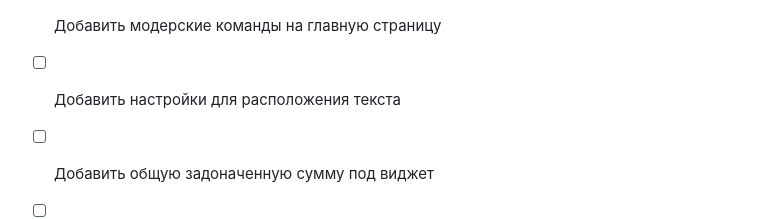
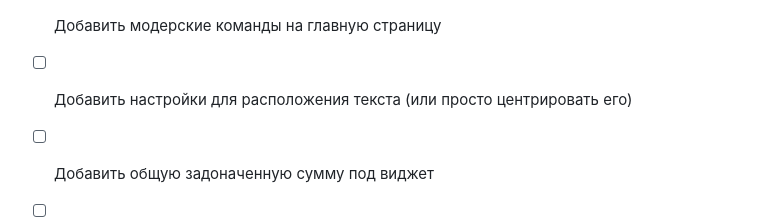
Before and after one commit to declider/donategoal, a Markdown page: readme.md, the part around the change. Rendered like a GitHub page.

```diff
--- a/readme.md
+++ b/readme.md
@@ -10,7 +10,7 @@
 Доделать:
 - [ ] Добавить интеграцию с Twitch чатом для управления модераторами
 - [ ] Добавить модерские команды на главную страницу
-- [ ] Добавить настройки для расположения текста
+- [ ] Добавить настройки для расположения текста (или просто центрировать его)
 - [ ] Добавить общую задоначенную сумму под виджет
 - [ ] Проверить работу других валют на DonatePay
 - [x] Пофиксить отображение копеек
```
